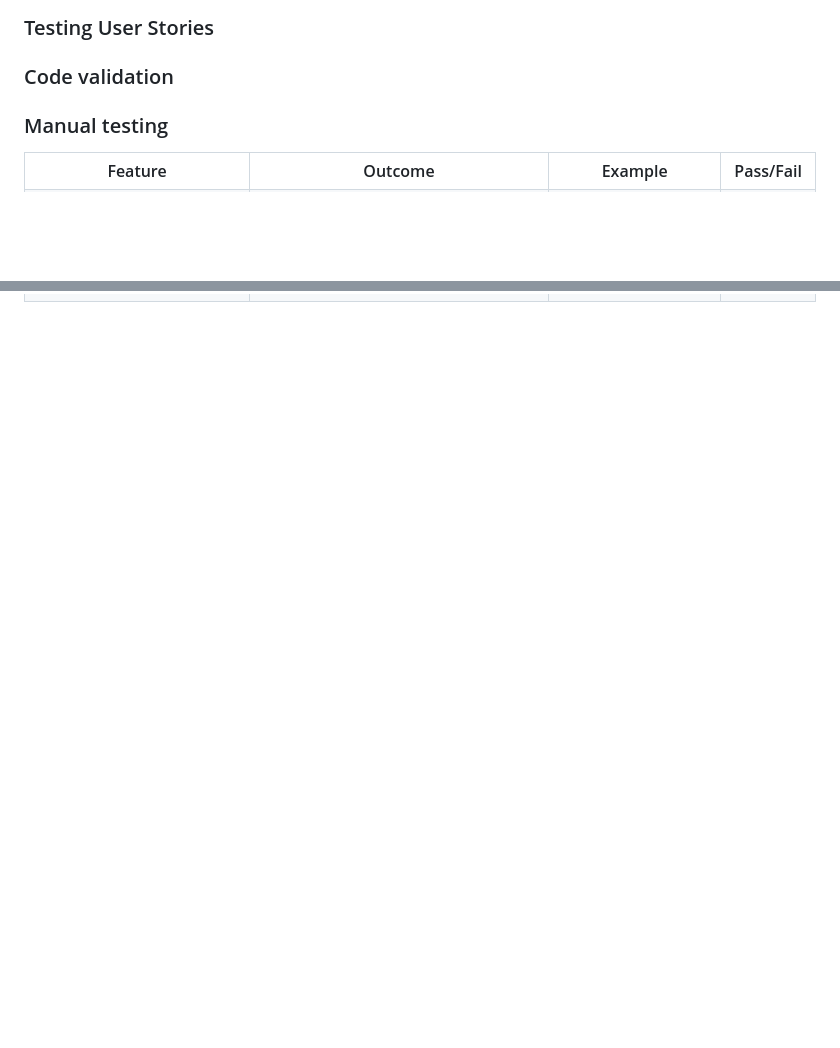
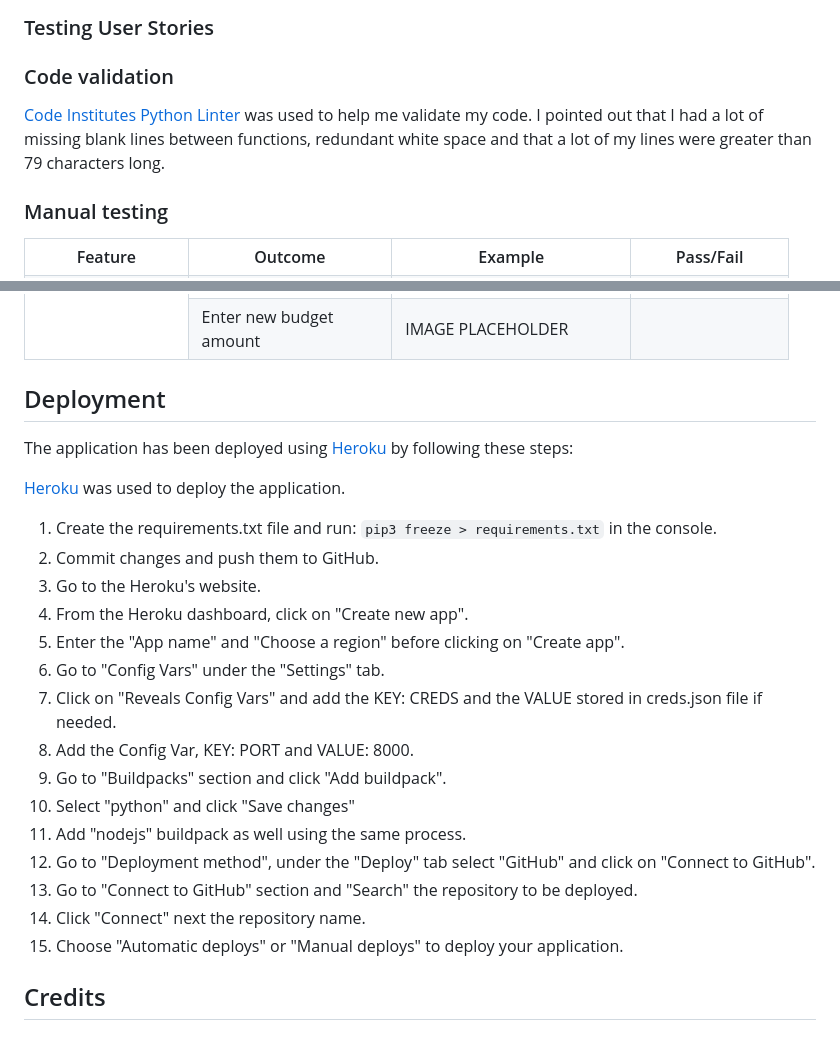
Before and after one commit to Rdawson96/expense-tracker-PP3, a Markdown page: README.md, 2 parts joined by grey strips. Drawn GitHub-style; blank space fills up the shorter version.

Commit message:
added deployment and made updates to testing table in readme

```diff
--- a/README.md
+++ b/README.md
@@ -98,6 +98,10 @@ Users can view all budgets they have set up, including details such as category,
 
 ### Code validation
 
+[Code Institutes Python Linter](https://pep8ci.herokuapp.com/#) was used to help me validate my code. I pointed out that I had a lot of missing blank lines between functions, redundant white space and that a lot of my lines were greater than 79 characters long.
+
+
+
 ### Manual testing
 
 <table>
@@ -204,5 +211,32 @@ Users can view all budgets they have set up, including details such as category,
       <td></td>
+    </tr>
+    <tr>
+      <td>Enter new budget amount</td>
       <td>IMAGE PLACEHOLDER</td>
       <td></td>
     </tr>
 </table>
+
+## Deployment
+
+The application has been deployed using [Heroku](https://id.heroku.com/) by following these steps:
+
+[Heroku](https://id.heroku.com/) was used to deploy the application.
+
+1. Create the requirements.txt file and run: `pip3 freeze > requirements.txt` in the console.
+2. Commit changes and push them to GitHub.
+3. Go to the Heroku's website.
+4. From the Heroku dashboard, click on "Create new app".
+5. Enter the "App name" and "Choose a region" before clicking on "Create app".
+6. Go to "Config Vars" under the "Settings" tab.
+7. Click on "Reveals Config Vars" and add the KEY: CREDS and the VALUE stored in creds.json file if needed.
+8. Add the Config Var, KEY: PORT and VALUE: 8000.
+9. Go to "Buildpacks" section and click "Add buildpack".
+10. Select "python" and click "Save changes"
+11. Add "nodejs" buildpack as well using the same process.
+12. Go to "Deployment method", under the "Deploy" tab select "GitHub" and click on "Connect to GitHub".
+13. Go to "Connect to GitHub" section and "Search" the repository to be deployed.
+14. Click "Connect" next the repository name.
+15. Choose "Automatic deploys" or "Manual deploys" to deploy your application.
+
+## Credits
```
Also changed, not shown: other parts of README.md (+12 -9 lines).
